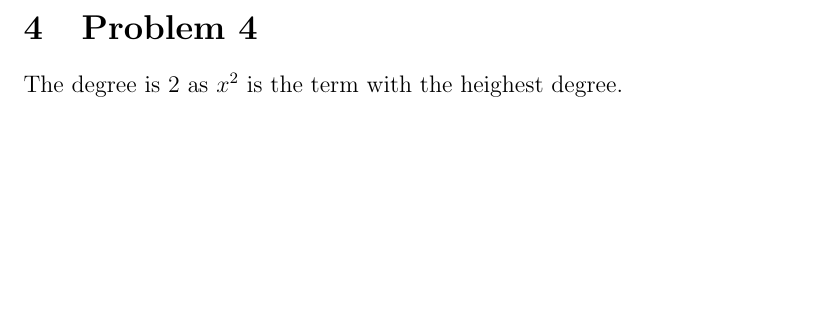
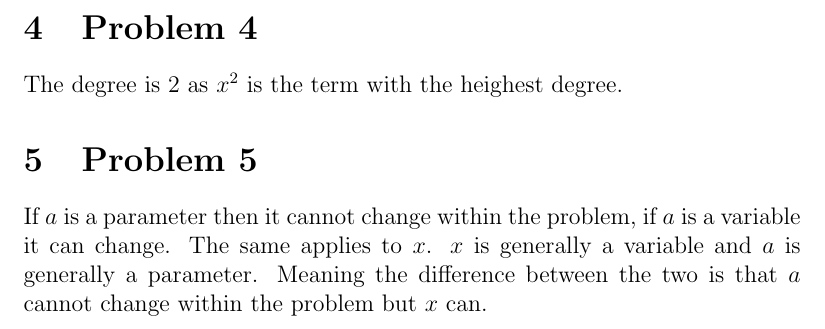
Before and after one commit to ryanyun2010/Polynomials, a LaTeX document (Panda.tex): part of page 2 of 2, cut so that both start at the same text, the shorter picture padded with empty space. Compiled offline with pdfLaTeX.

Commit message:
Problen 5

```diff
--- a/Panda.tex
+++ b/Panda.tex
@@ -15,5 +15,6 @@ $3^(3.5)x^2y^3z^6 + z^2$ is not a polynomial as there is a non-integer power $3.
 If $a$ and $b$ are both parameters then there is $1$ variable and the degree is $2$. If $a$ is a variable and $b$ is a parameter then there are $2$ variables and the degree is $3$. If $b$ is a variable and $a$ is a parameter then there are $2$ variables and the degree is $4$. If $a$ and $b$ are both variables then there are $3$ variables and the degree is $4$. In all cases it is a polynomial
 \section{Problem 4}
 The degree is $2$ as $x^2$ is the term with the heighest degree.
-
+\section{Problem 5}
+If $a$ is a parameter then it cannot change within the problem, if $a$ is a variable it can change. The same applies to $x$. $x$ is generally a variable and $a$ is generally a parameter. Meaning the difference between the two is that $a$ cannot change within the problem but $x$ can.
 \end{document}
```
Also changed, not shown: Panda.pdf, 3 other files.
